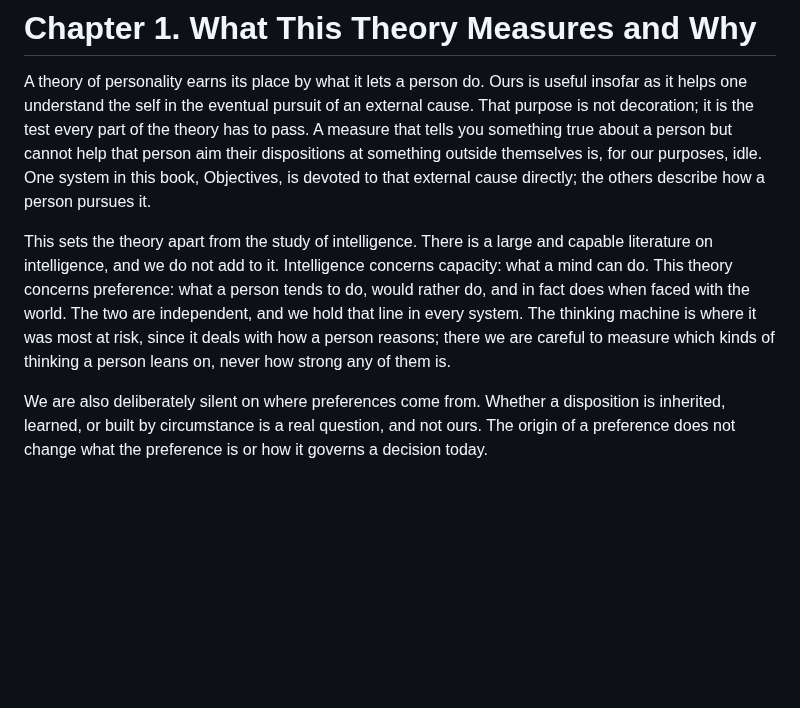
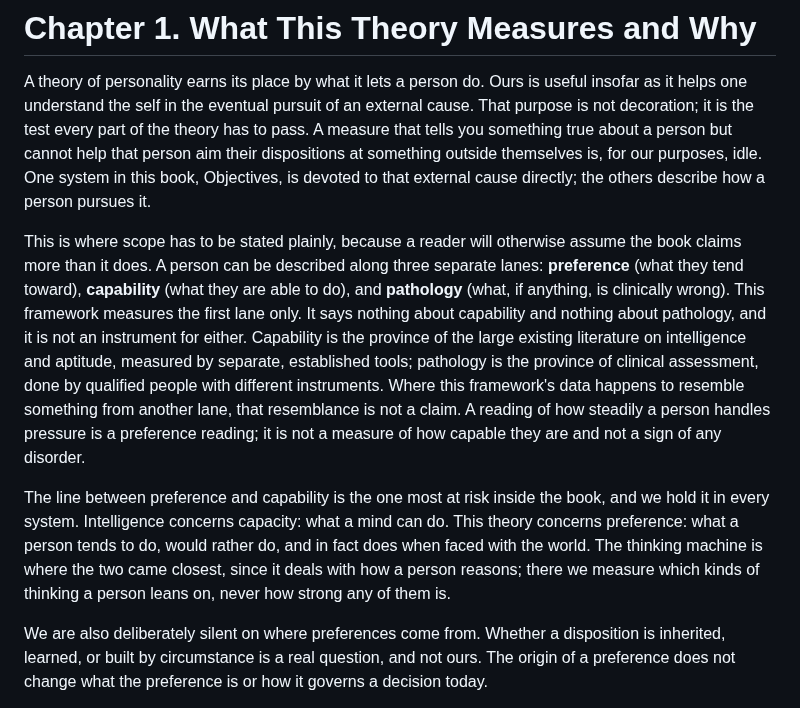
Before and after one commit to laoganpapi/wikiclaws, a Markdown page: book/01_introduction.md, the part around the change. Drawn GitHub-style; blank space fills up the shorter version.

Commit message:
Encode three-lane scope: preference / capability / pathology
Add explicit scope to the prologue (Chapter 1) and as a core definition
in the spine: a person can be described along three separate lanes, and
this framework occupies the preference lane only. It does not measure
capability (intelligence/aptitude, a separate instrument) or pathology
(clinical assessment, separate and qualified). Where a preference
reading resembles data from another lane, the resemblance is not a
claim. This makes the load-bearing separation the author has been
invoking an explicit, inherited scope rather than folklore.

Co-Authored-By: Claude Opus 4.8 <noreply@anthropic.com>
Claude-Session: https://claude.ai/code/session_012oANJs3Mkq9Cdz1r29Qyei

```diff
--- a/book/01_introduction.md
+++ b/book/01_introduction.md
@@ -7,13 +7,22 @@ something true about a person but cannot help that person aim their dispositions
 outside themselves is, for our purposes, idle. One system in this book, Objectives, is devoted to
 that external cause directly; the others describe how a person pursues it.
 
-This sets the theory apart from the study of intelligence. There is a large and capable
-literature on intelligence, and we do not add to it. Intelligence concerns capacity: what a mind
-can do. This theory concerns preference: what a person tends to do, would rather do, and in fact
-does when faced with the world. The two are independent, and we hold that line in every system.
-The thinking machine is where it was most at risk, since it deals with how a person reasons; there
-we are careful to measure which kinds of thinking a person leans on, never how strong any of them
-is.
+This is where scope has to be stated plainly, because a reader will otherwise assume the book
+claims more than it does. A person can be described along three separate lanes: **preference**
+(what they tend toward), **capability** (what they are able to do), and **pathology** (what, if
+anything, is clinically wrong). This framework measures the first lane only. It says nothing about
+capability and nothing about pathology, and it is not an instrument for either. Capability is the
+province of the large existing literature on intelligence and aptitude, measured by separate,
+established tools; pathology is the province of clinical assessment, done by qualified people with
+different instruments. Where this framework's data happens to resemble something from another lane,
+that resemblance is not a claim. A reading of how steadily a person handles pressure is a
+preference reading; it is not a measure of how capable they are and not a sign of any disorder.
+
+The line between preference and capability is the one most at risk inside the book, and we hold it
+in every system. Intelligence concerns capacity: what a mind can do. This theory concerns
+preference: what a person tends to do, would rather do, and in fact does when faced with the world.
+The thinking machine is where the two came closest, since it deals with how a person reasons; there
+we measure which kinds of thinking a person leans on, never how strong any of them is.
 
 We are also deliberately silent on where preferences come from. Whether a disposition is
 inherited, learned, or built by circumstance is a real question, and not ours. The origin of a
```
Also changed, not shown: book/00_architecture.md (+7 -0 lines).
